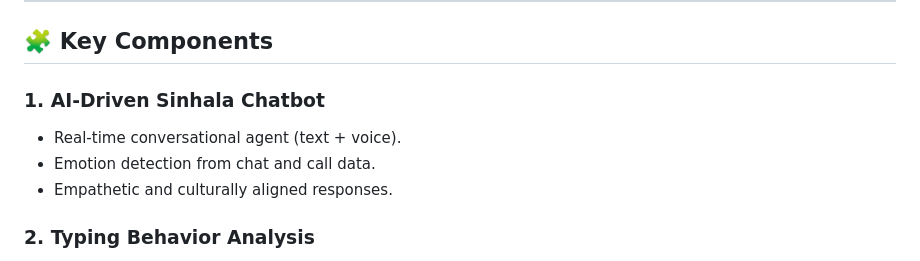
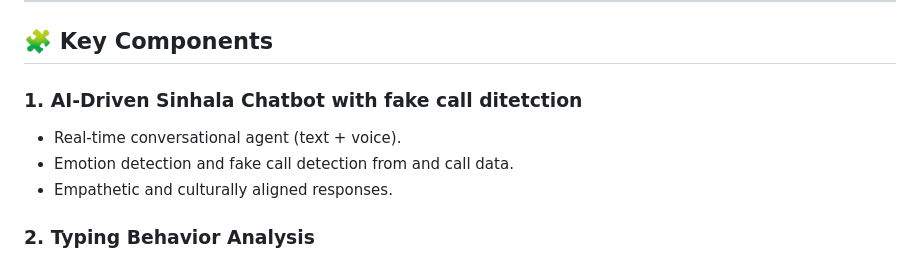
Before and after one commit to shashi2024/A_SMART_SINHALA_APP_FOR_DEPRESSION_MONITORING_AND_MENTAL_HEALTH_SUPPORT_USING_AI, a Markdown page: README.md, the part around the change. Drawn GitHub-style.

Commit message:
Enhance AI-Driven Sinhala Chatbot description
Updated the description of the AI-Driven Sinhala Chatbot to include fake call detection.

```diff
--- a/README.md
+++ b/README.md
@@ -31,9 +31,9 @@ The solution bridges the **gap in culturally relevant mental health support** fo
 
 ## 🧩 Key Components
 
-### 1. **AI-Driven Sinhala Chatbot**
+### 1. **AI-Driven Sinhala Chatbot with fake call ditetction**
 - Real-time conversational agent (text + voice).
-- Emotion detection from chat and call data.
+- Emotion detection and fake call detection from and call data.
 - Empathetic and culturally aligned responses.
 
 ### 2. **Typing Behavior Analysis**
```
